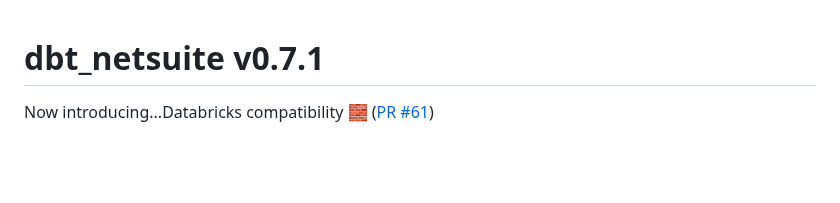
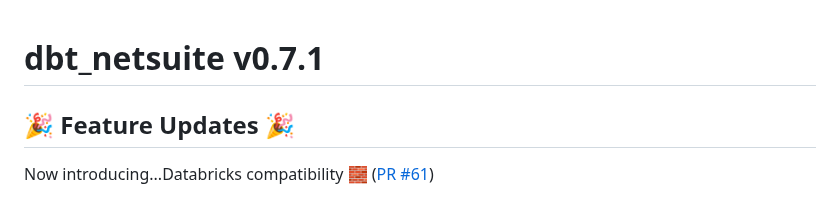
Before and after one commit to fivetran/dbt_netsuite, a Markdown page: CHANGELOG.md, the part around the change. Rendered like a GitHub page; blank space fills up the shorter version.

Commit message:
Update CHANGELOG.md
Co-authored-by: Avinash Kunnath <108772760+fivetran-avinash@users.noreply.github.com>

```diff
--- a/CHANGELOG.md
+++ b/CHANGELOG.md
@@ -1,5 +1,5 @@
 # dbt_netsuite v0.7.1
-
+## 🎉 Feature Updates 🎉
 Now introducing...Databricks compatibility 🧱 ([PR #61](https://github.com/fivetran/dbt_netsuite/pull/61))
 
 # dbt_netsuite v0.7.0
```
